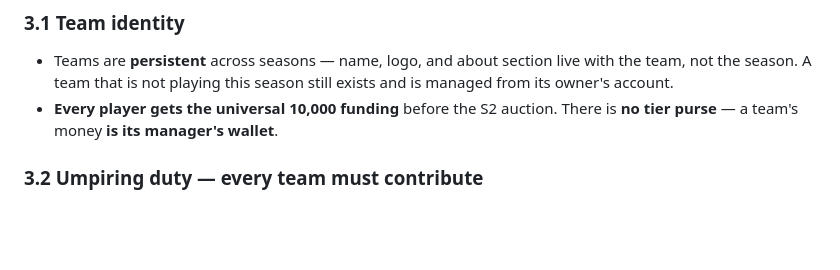
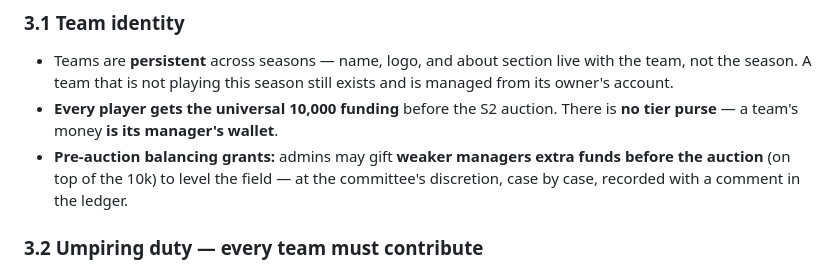
Before and after one commit to Sanawar21/scl-official, a Markdown page: docs/SCL_RULEBOOK.md, the part around the change. Drawn GitHub-style; blank space fills up the shorter version.

```diff
--- a/docs/SCL_RULEBOOK.md
+++ b/docs/SCL_RULEBOOK.md
@@ -73,6 +73,9 @@ Platinum Players → Gold Players → 5-minute Trade Break → Silver Players
   managed from its owner's account.
 - **Every player gets the universal 10,000 funding** before the S2 auction. There is
   **no tier purse** — a team's money **is its manager's wallet**.
+- **Pre-auction balancing grants:** admins may gift **weaker managers extra funds before
+  the auction** (on top of the 10k) to level the field — at the committee's discretion,
+  case by case, recorded with a comment in the ledger.
 
 ### 3.2 Umpiring duty — every team must contribute
 - **Every team must volunteer to umpire at least 3 matches** across the season.
```
Also changed, not shown: docs/SCL_ECONOMY_GUIDE.md (+8 -0 lines).
